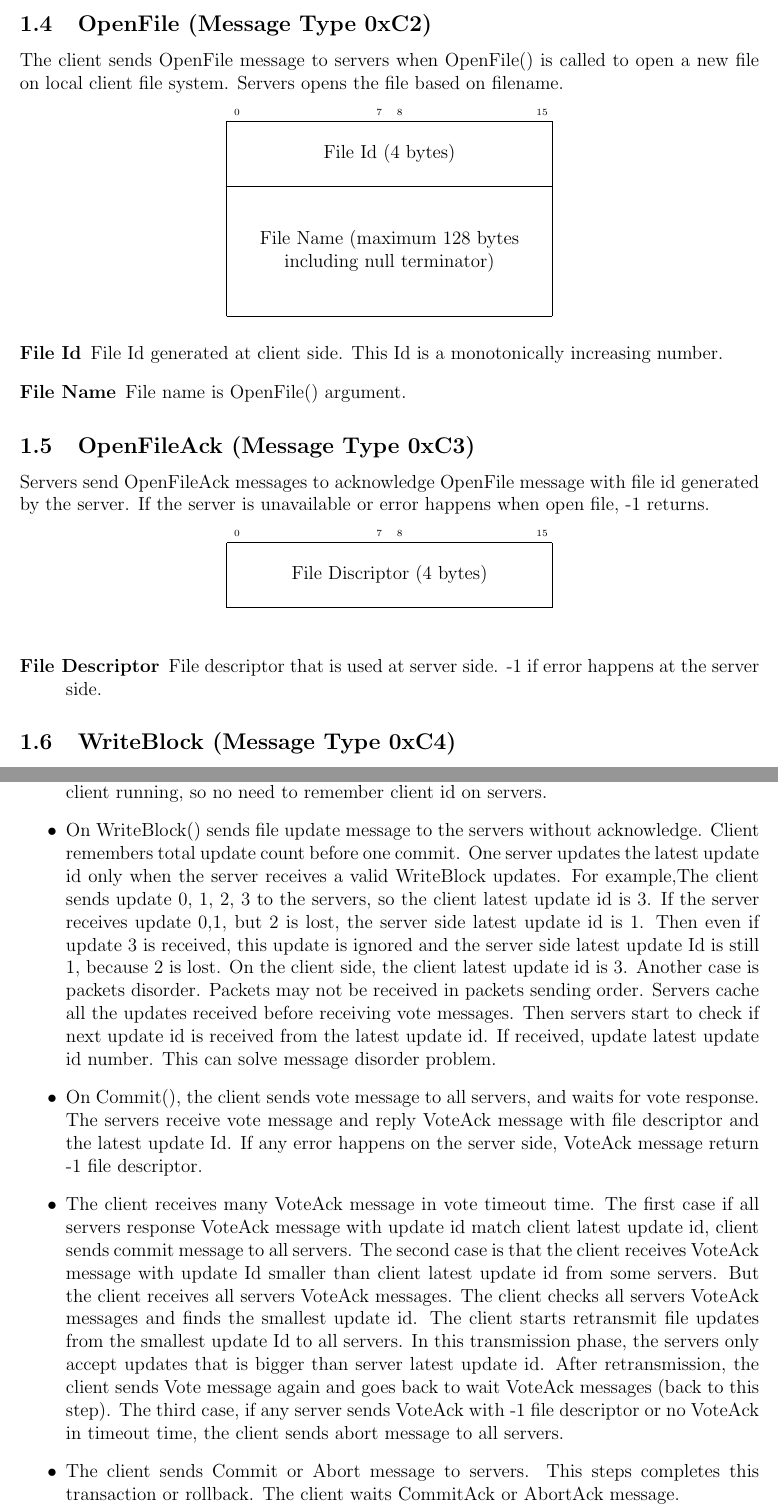
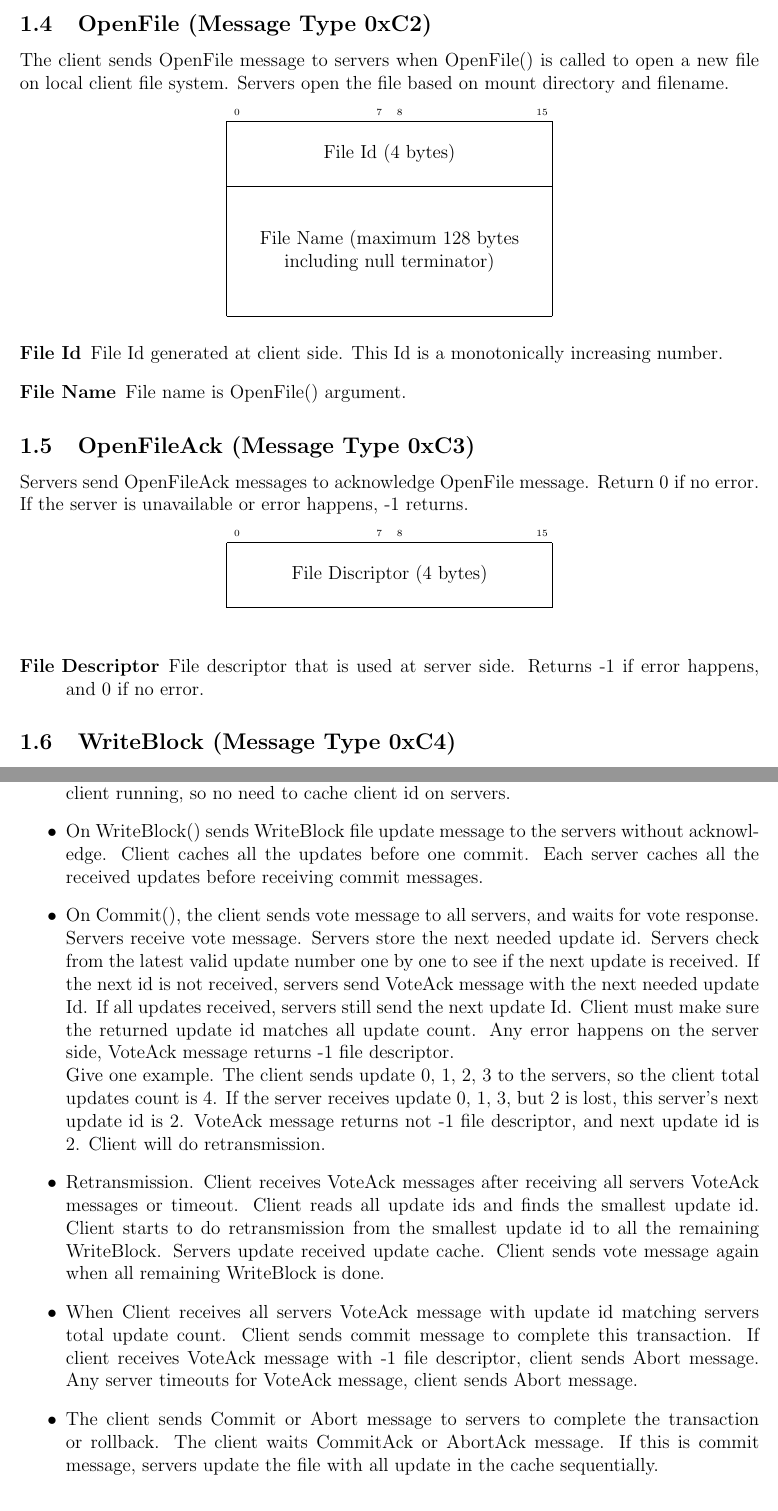
Before and after one commit to siningma/replFs, a LaTeX document (document/protocol.tex): two parts of pages 2 and 6 of 7, joined at a grey line, cut so that both start at the same text. The pictures show the PDF file document/protocol.pdf that the author committed with the source.

Commit message:
update protocol documentation

```diff
--- a/document/protocol.tex
+++ b/document/protocol.tex
@@ -24,4 +24,3 @@ All packets start with the same header structure.
 \end{center}
 
 \begin{description}
-	\item[Message Type] The type of Message which is defined
@@ -34,10 +34,10 @@ All packets start with the same header structure.
 The client sends Init message when InitReplFs() is called to detect the servers.
 
 \subsection{InitAck (Message Type 0xC1)}
-Servers send InitAck messages when the server receives Init message to inform the server's existence.
+Servers send InitAck messages when the server receives Init message to inform the server's existence. Put the server's id in node id field.
 
 \subsection{OpenFile (Message Type 0xC2)}
-The client sends OpenFile message to servers when OpenFile() is called to open a new file on local client file system. Servers opens the file based on filename.
+The client sends OpenFile message to servers when OpenFile() is called to open a new file on local client file system. Servers open the file based on mount directory and filename.
 
 \begin{center}
 	\begin{bytefield}[bitwidth=1.1em]{16}
@@ -53,7 +53,7 @@ The client sends OpenFile message to servers when OpenFile() is called to open a
 \end{description}
 
 \subsection{OpenFileAck (Message Type 0xC3)}
-Servers send OpenFileAck messages to acknowledge OpenFile message with file id generated by the server. If the server is unavailable or error happens when open file, -1 returns.
+Servers send OpenFileAck messages to acknowledge OpenFile message. Return 0 if no error. If the server is unavailable or error happens, -1 returns.
 
 \begin{center}
 	\begin{bytefield}[bitwidth=1.1em]{16}
@@ -63,7 +63,7 @@ Servers send OpenFileAck messages to acknowledge OpenFile message with file id g
 \end{center}
 
 \begin{description}
-	\item[File Descriptor] File descriptor that is used at server side. -1 if error happens at the server side.
+	\item[File Descriptor] File descriptor that is used at server side. Returns -1 if error happens, and 0 if no error.
 \end{description}
 
 \subsection{WriteBlock (Message Type 0xC4)}
@@ -88,0 +87 @@ The client sends WriteBlock message when WriteBlock() is called to stage a conti
+	\item[Byte Size] Byte size the number of bytes in buffer.
@@ -115,12 +115,12 @@ Servers send VoteAck message with an update Id which indicates the latest Update
 \end{center}
 
 \begin{description}
-	\item[File Descriptor] File descriptor that is used at server side. -1 if error happens at the server side.
-	\item[Update Id] The latest update that is done successfully on the servers.
+	\item[File Descriptor] File descriptor that is used at server side. Returns -1 if error happens at the server side, and 0 if no error.
+	\item[Update Id] The next update id that is needed on the servers.
 \end{description}
 
 \subsection{Commit (Message Type 0xC7)}
-The client sends Commit message to all servers to complete and commit all updates to the file.
+The client sends Commit message to all servers to  commit all updates to the file.
 
 \begin{center}
 	\begin{bytefield}[bitwidth=1.1em]{16}
@@ -130,7 +130,7 @@ The client sends Commit message to all servers to complete and commit all update
 \end{center}
 
 \begin{description}
-	\item[File Id] File Id for the opened file at client side.
+	\item[File Id] File Id for the opened file.
 \end{description}
 
 \subsection{CommitAck (Message Type 0xC8)}
@@ -144,7 +144,7 @@ Servers send CommitAck message to the client to tell the client to complete the
 \end{center}
 
 \begin{description}
-	\item[File Descriptor] File descriptor that is used at server side. -1 if error happens at the server side.
+	\item[File Descriptor] File descriptor that is used at server side. Returns -1 if error happens at the server side, and 0 if no error.
 \end{description}
 
 \subsection{Abort (Message Type 0xC9)}
@@ -172,7 +172,7 @@ Servers sends AbortAck message to the client. This message informs the client fi
 \end{center}
 
 \begin{description}
-	\item[File Descriptor] File descriptor that is used at server side. -1 if error happens at the server side.
+	\item[File Descriptor] File descriptor that is used at server side. Returns -1 if error happens at the server side, and 0 if no error.
 \end{description}
 
 \subsection{Close (Message Type 0xCB)}
@@ -200,7 +200,7 @@ Servers send CloseAck message to indicate the file is closed.
 \end{center}
 
 \begin{description}
-	\item[File Descriptor] File descriptor that is used at server side. -1 if error happens at the server side.
+	\item[File Descriptor] File descriptor that is used at server side. Returns -1 if error happens and 0 if no error.
 \end{description}
 
 \section{Protocol Details}
@@ -209,7 +209,7 @@ Servers send CloseAck message to indicate the file is closed.
 Client and server Ids are generated randomly as a 32-bit integer with a good seed for number generator. The probability of conflict is 5.32101e-20. This is negligible. In real world settings, each client or server is assigned an unique identifier, e.g. UUID.
 
 \subsection{File Id generation}
-File Id in the client side is a monotonically increasing number starting from 0.
+File Id on the client side is a monotonically increasing number starting from 0.
 
 \subsection{Protocol Operation Flow}
 \begin{itemize}
@@ -219,5 +215,0 @@ File Id in the client side is a monotonically increasing number starting from 0.
-	\item On WriteBlock() sends file update message to the servers without acknowledge. Client remembers total update count before one commit. One server updates the latest update id only when the server receives a valid WriteBlock updates. For example,The client sends update 0, 1, 2, 3 to the servers, so the client latest update id is 3. If the server receives update 0,1, but 2 is lost, the server side latest update id is 1. Then even if update 3 is received, this update is ignored and the server side latest update Id is still 1, because 2 is lost. On the client side, the client latest update id is 3. Another case is packets disorder. Packets may not be received in packets sending order. Servers cache all the updates received before receiving vote messages. Then servers start to check if next update id is received from the latest update id. If received, update latest update id number. This can solve message disorder problem.
-		\item On Commit(), the client sends vote message to all servers, and waits for vote response. The servers receive vote message and reply VoteAck message with file descriptor and the latest update Id. If any error happens on the server side, VoteAck message return -1 file descriptor.
-	\item The client receives many VoteAck message in vote timeout time. The first case if all servers response VoteAck message with update id match client latest update id, client sends commit message to all servers. The second case is that the client receives VoteAck message with update Id smaller than client latest update id from some servers. But the client receives all servers VoteAck messages. The client checks all servers VoteAck messages and finds the smallest update id. The client starts retransmit file updates from the smallest update Id to all servers. In this transmission phase, the servers only accept updates that is bigger than server latest update id. After retransmission, the client sends Vote message again and goes back to wait VoteAck messages (back to this step). The third case, if any server sends VoteAck with -1 file descriptor or no VoteAck in timeout time, the client sends abort message to all servers.
-	\item The client sends Commit or Abort message to servers. This steps completes this transaction or rollback. The client waits CommitAck or AbortAck message.
-	\item On Abort(), the client sends abort message to servers. Waits for servers AbortAck messages.
@@ -225,0 +219,6 @@ File Id in the client side is a monotonically increasing number starting from 0.
+	\item On WriteBlock() sends WriteBlock file update message to the servers without acknowledge. Client caches all the updates before one commit. Each server caches all the received updates before receiving commit messages.
+	\item On Commit(), the client sends vote message to all servers, and waits for vote response. Servers receive vote message. Servers store the next needed update id. Servers check from the latest valid update number one by one to see if the next update is received. If the next id is not received, servers send VoteAck message with the next needed update Id. If all updates received, servers still send the next update Id. Client must make sure the returned update id matches all update count. Any error happens on the server side, VoteAck message returns -1 file descriptor. \\
+	Give one example. The client sends update 0, 1, 2, 3 to the servers, so the client total updates count is 4. If the server receives update 0, 1, 3, but 2 is lost, this server's next update id is 2. VoteAck message returns not -1 file descriptor, and next update id is 2. Client will do retransmission.
+	\item Retransmission. Client receives VoteAck messages after receiving all servers VoteAck messages or timeout. Client reads all update ids and finds the smallest update id. Client starts to do retransmission from the smallest update id to all the remaining WriteBlock. Servers update received update cache. Client sends vote message again when all remaining WriteBlock is done.
+	\item When Client receives all servers VoteAck message with update id matching servers total update count. Client sends commit message to complete this transaction. If client receives VoteAck message with -1 file descriptor, client sends Abort message. Any server timeouts for VoteAck message, client sends Abort message.
+	\item The client sends Commit or Abort message to servers to complete the transaction or rollback. The client waits CommitAck or AbortAck message. If this is commit message, servers update the file with all update in the cache sequentially.
```
Also changed, not shown: document/protocol.pdf, document/protocol.tex (35 more changed lines).
